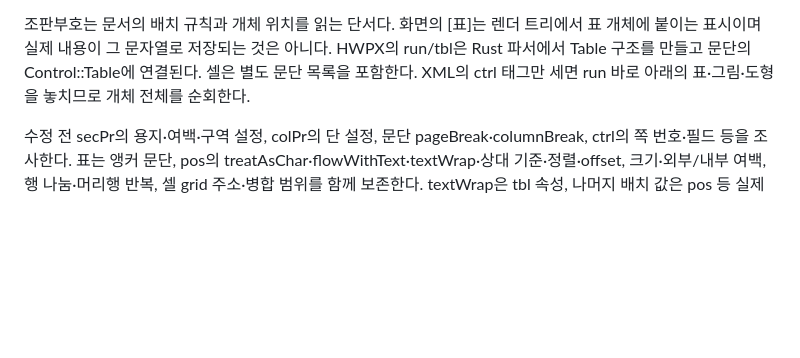
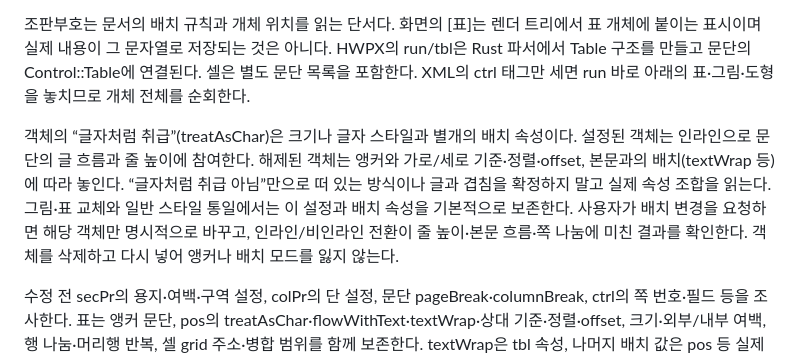
Before and after one commit to wansucong-stoom/stoom-pwh, a Markdown page: skills/pwh/SKILL.md, the part around the change. GitHub-like rendering; blank space fills up the shorter version.

Commit message:
Preserve inline object treatment independently of typography

```diff
--- a/skills/pwh/SKILL.md
+++ b/skills/pwh/SKILL.md
@@ -90,6 +90,8 @@ Enter는 새 문단을 만드는 문단 나누기, Shift+Enter는 같은 문단
 “다음 페이지부터 시작”, “쪽을 나눠줘” 같은 요청은 지원되는 실제 쪽 나누기 경로를 사용한다. paragraphs 배열의 분리나 문자열의 줄바꿈만으로 강제 쪽 나누기가 구현됐다고 보지 않는다. 현재 선택 치환이 문단 수 유지에 제한되면 그 경로로 문단/쪽 경계를 임의 변경하지 않는다. 저장 후 경계 속성과 실제 다음 쪽의 시작 위치를 확인하고, 글꼴·분량 변경에 따른 자동 쪽 넘김과 명시적 쪽 나누기를 구분해 검수한다.
 
 조판부호는 문서의 배치 규칙과 개체 위치를 읽는 단서다. 화면의 [표]는 렌더 트리에서 표 개체에 붙이는 표시이며 실제 내용이 그 문자열로 저장되는 것은 아니다. HWPX의 run/tbl은 Rust 파서에서 Table 구조를 만들고 문단의 Control::Table에 연결된다. 셀은 별도 문단 목록을 포함한다. XML의 ctrl 태그만 세면 run 바로 아래의 표·그림·도형을 놓치므로 개체 전체를 순회한다.
+
+객체의 “글자처럼 취급”(treatAsChar)은 크기나 글자 스타일과 별개의 배치 속성이다. 설정된 객체는 인라인으로 문단의 글 흐름과 줄 높이에 참여한다. 해제된 객체는 앵커와 가로/세로 기준·정렬·offset, 본문과의 배치(textWrap 등)에 따라 놓인다. “글자처럼 취급 아님”만으로 떠 있는 방식이나 글과 겹침을 확정하지 말고 실제 속성 조합을 읽는다. 그림·표 교체와 일반 스타일 통일에서는 이 설정과 배치 속성을 기본적으로 보존한다. 사용자가 배치 변경을 요청하면 해당 객체만 명시적으로 바꾸고, 인라인/비인라인 전환이 줄 높이·본문 흐름·쪽 나눔에 미친 결과를 확인한다. 객체를 삭제하고 다시 넣어 앵커나 배치 모드를 잃지 않는다.
 
 수정 전 secPr의 용지·여백·구역 설정, colPr의 단 설정, 문단 pageBreak·columnBreak, ctrl의 쪽 번호·필드 등을 조사한다. 표는 앵커 문단, pos의 treatAsChar·flowWithText·textWrap·상대 기준·정렬·offset, 크기·외부/내부 여백, 행 나눔·머리행 반복, 셀 grid 주소·병합 범위를 함께 보존한다. textWrap은 tbl 속성, 나머지 배치 값은 pos 등 실제 XML 위치를 확인한다. 빈 문단·빈 run에도 이러한 개체와 조판 설정이 있으므로 빈 문자열만 보고 삭제하거나 문단 전체를 평문으로 교체하지 않는다.
 
```
